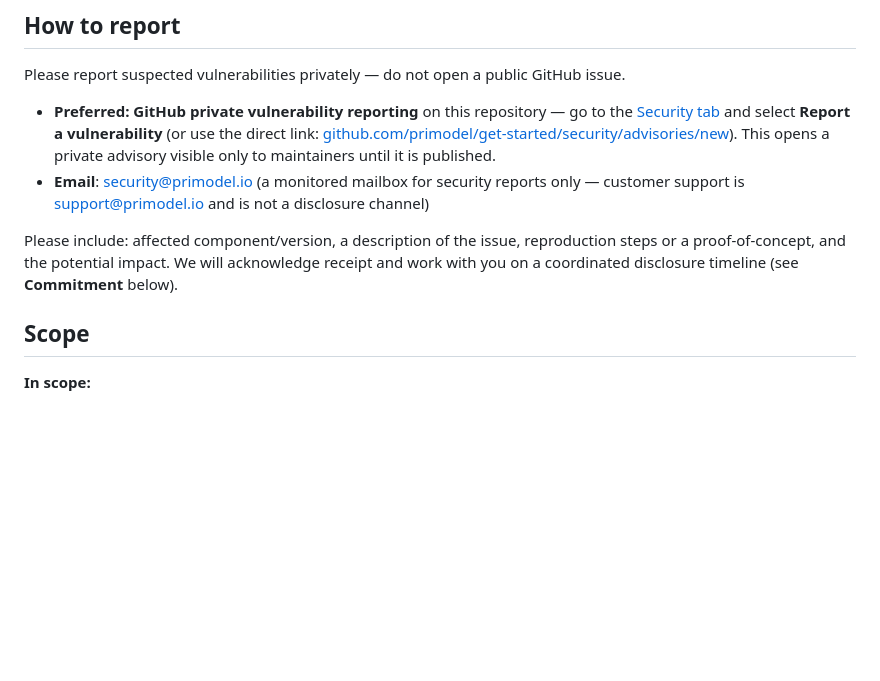
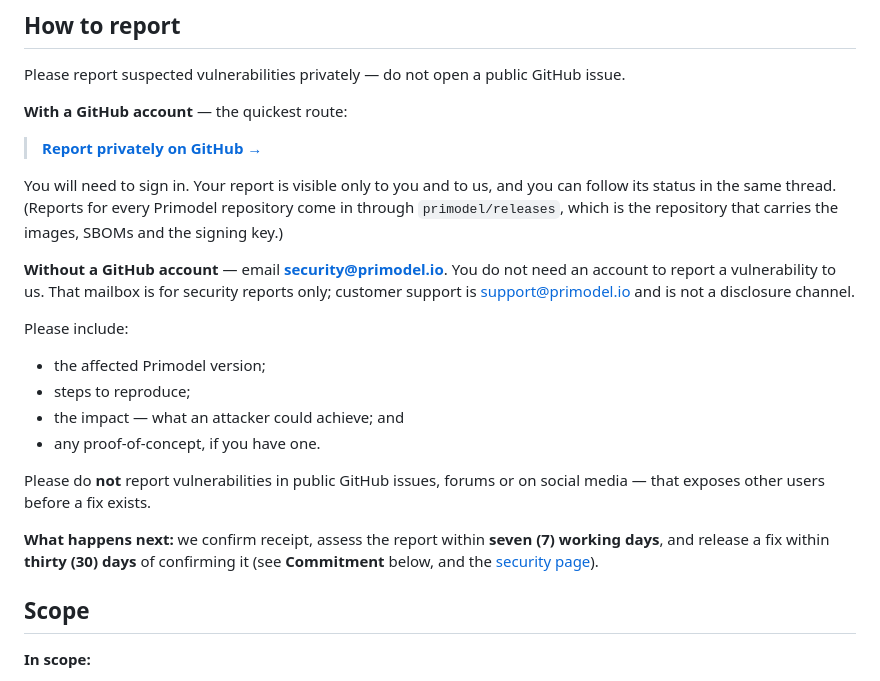
Before and after one commit to primodel/get-started, a Markdown page: SECURITY.md, the part around the change. Drawn GitHub-style; blank space fills up the shorter version.

Commit message:
Make the vulnerability report route an actual link (#2)
The user found the published policy unusable for a non-GitHub reporter:
it named "GitHub private vulnerability reporting" with **no link, no
repository name and no instructions**, so someone without an account
could not tell whether email was acceptable, and someone with one had to
go hunting.

Both routes are now explicit, and the GitHub route is a real link:

- **With a GitHub account** — a prominent link to
`https://github.com/primodel/releases/security/advisories/new`, stating
that sign-in is needed and that the report is visible only to the
reporter and us, with a followable thread.
- **Without a GitHub account** — email `security@primodel.io`, stated as
a first-class route rather than a footnote.
- What to include (version, repro, impact, PoC), and an explicit "not in
public issues, forums or social media".

**Canonical intake moved to `primodel/releases`** (was this repo). One
URL across the security page, this file and `security.txt` means they
cannot drift apart, and `releases` is the repo carrying the images,
SBOMs and `primodel.pub`.

**No new commitments invented:** the "what happens next" timescales
restate the existing **Commitment** section in this same file — seven
(7) working days to assess, thirty (30) days to a fix. I checked those
against the website's §3 before writing, since they are referenced from
the licence terms.

```diff
--- a/SECURITY.md
+++ b/SECURITY.md
@@ -8,17 +8,31 @@ disclosure expectations of EU CRA Annex I, Part II, points 5–6.
 
 Please report suspected vulnerabilities privately — do not open a public GitHub issue.
 
-- **Preferred: GitHub private vulnerability reporting** on this repository — go to the
-  [Security tab](https://github.com/primodel/get-started/security) and select **Report a vulnerability**
-  (or use the direct link:
-  [github.com/primodel/get-started/security/advisories/new](https://github.com/primodel/get-started/security/advisories/new)).
-  This opens a private advisory visible only to maintainers until it is published.
-- **Email**: security@primodel.io (a monitored mailbox for security reports only — customer support is
-  support@primodel.io and is not a disclosure channel)
+**With a GitHub account** — the quickest route:
 
-Please include: affected component/version, a description of the issue, reproduction steps or a
-proof-of-concept, and the potential impact. We will acknowledge receipt and work with you on a
-coordinated disclosure timeline (see **Commitment** below).
+> **[Report privately on GitHub →](https://github.com/primodel/releases/security/advisories/new)**
+
+You will need to sign in. Your report is visible only to you and to us, and you can follow its status in
+the same thread. (Reports for every Primodel repository come in through `primodel/releases`, which is the
+repository that carries the images, SBOMs and the signing key.)
+
+**Without a GitHub account** — email **security@primodel.io**. You do not need an account to report a
+vulnerability to us. That mailbox is for security reports only; customer support is support@primodel.io and
+is not a disclosure channel.
+
+Please include:
+
+- the affected Primodel version;
+- steps to reproduce;
+- the impact — what an attacker could achieve; and
+- any proof-of-concept, if you have one.
+
+Please do **not** report vulnerabilities in public GitHub issues, forums or on social media — that exposes
+other users before a fix exists.
+
+**What happens next:** we confirm receipt, assess the report within **seven (7) working days**, and release
+a fix within **thirty (30) days** of confirming it (see **Commitment** below, and the
+[security page](https://primodel.io/security/)).
 
 ## Scope
 
```
